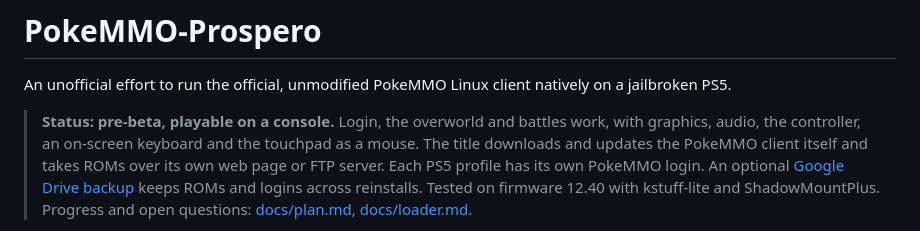
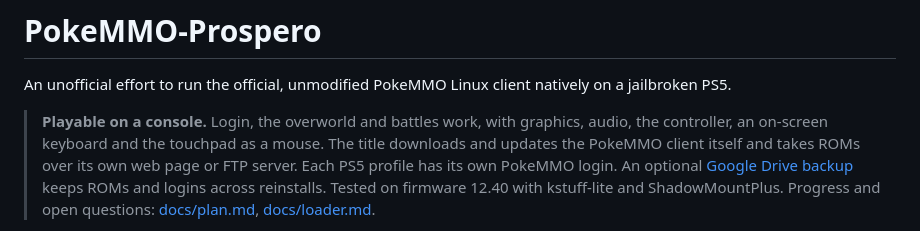
Before and after one commit to Shabbypenguin/PokeMMO-Prospero, a Markdown page: README.md, the part around one of its changes. Drawn GitHub-style.

Commit message:
README: drop pre-beta status, fix ps5-opengl URL to darkxex
Co-Authored-By: Claude Sonnet 4.6 <noreply@anthropic.com>
Claude-Session: https://claude.ai/code/session_01HzQbkEFXi4nusLfwV1VeEd

```diff
--- a/README.md
+++ b/README.md
@@ -2,7 +2,7 @@
 
 An unofficial effort to run the official, unmodified PokeMMO Linux client natively on a jailbroken PS5.
 
-> **Status: pre-beta, playable on a console.** Login, the overworld and battles work, with graphics, audio, the
+> **Playable on a console.** Login, the overworld and battles work, with graphics, audio, the
 > controller, an on-screen keyboard and the touchpad as a mouse. The title downloads and updates the PokeMMO client
 > itself and takes ROMs over its own web page or FTP server. Each PS5 profile has its own PokeMMO login. An optional
 > [Google Drive backup](#google-drive-backup) keeps ROMs and logins across reinstalls. Tested on firmware 12.40 with kstuff-lite and ShadowMountPlus. Progress and open questions: [docs/plan.md](docs/plan.md), [docs/loader.md](docs/loader.md).
```
Also changed, not shown: other parts of README.md (+1 -1 lines).
